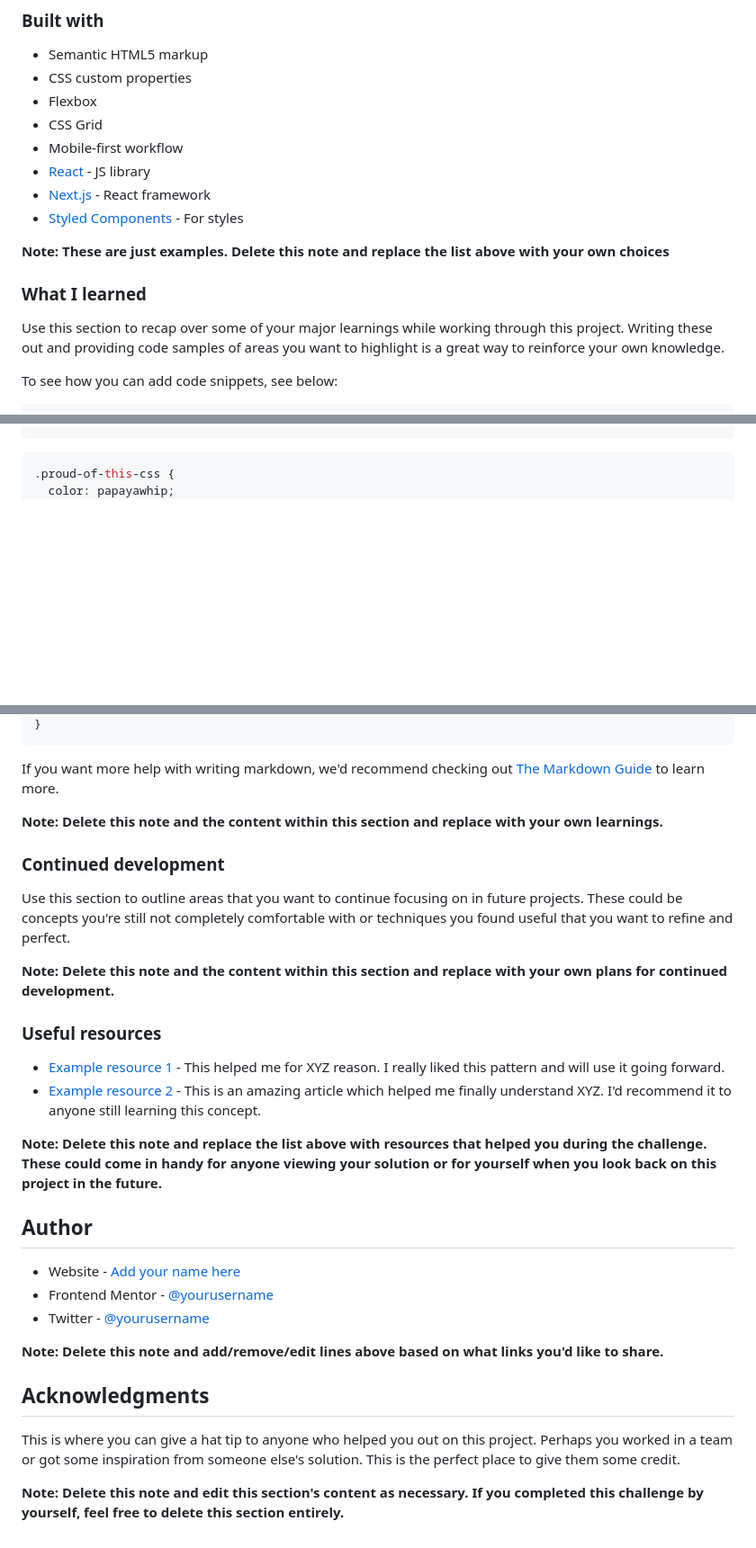
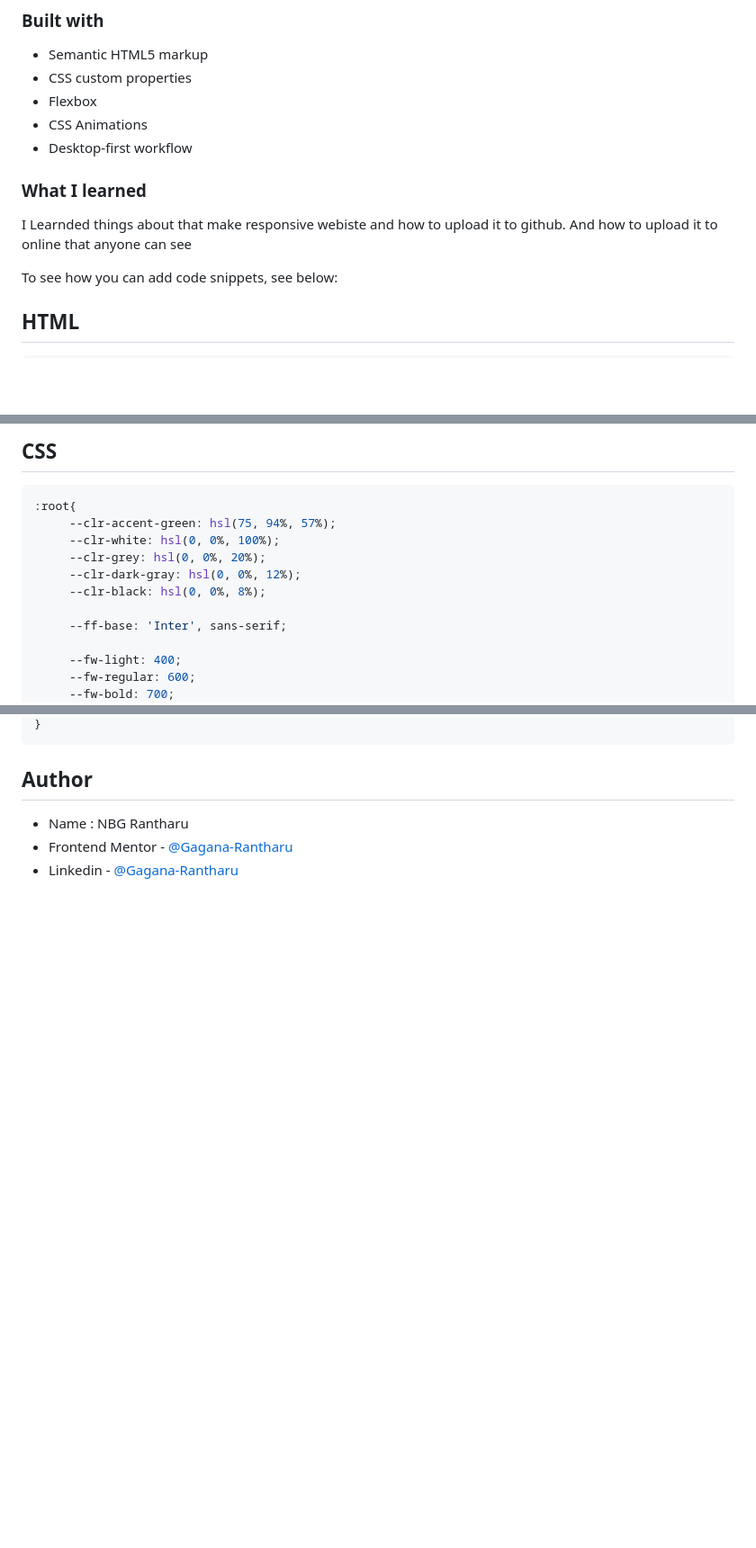
Before and after one commit to Gagana999/Create-Social-Links-Profile-Using-HTML-CSS, a Markdown page: README.md, 3 parts joined by grey strips. Shown at 90% size. Rendered like a GitHub page; blank space fills up the shorter version.

Commit message:
Update README.md
add somethings about my project

````diff
--- a/README.md
+++ b/README.md
@@ -50,18 +38,15 @@ Then crop/optimize/edit your image however you like, add it to your project, and
 - Semantic HTML5 markup
 - CSS custom properties
 - Flexbox
-- CSS Grid
-- Mobile-first workflow
-- [React](https://reactjs.org/) - JS library
-- [Next.js](https://nextjs.org/) - React framework
-- [Styled Components](https://styled-components.com/) - For styles
-
-**Note: These are just examples. Delete this note and replace the list above with your own choices**
+- CSS Animations
+- Desktop-first workflow
 
 ### What I learned
 
-Use this section to recap over some of your major learnings while working through this project. Writing these out and providing code samples of areas you want to highlight is a great way to reinforce your own knowledge.
+I Learnded things about that make responsive webiste and how to upload it to github. And how to upload it to online that anyone can see
 
 To see how you can add code snippets, see below:
 
+## HTML
+
 ```html
@@ -69,5 +70,17 @@ To see how you can add code snippets, see below:
 ```
+
+## CSS
 ```css
-.proud-of-this-css {
-  color: papayawhip;
+:root{
+     --clr-accent-green: hsl(75, 94%, 57%);
+     --clr-white: hsl(0, 0%, 100%);
+     --clr-grey: hsl(0, 0%, 20%);
+     --clr-dark-gray: hsl(0, 0%, 12%);
+     --clr-black: hsl(0, 0%, 8%);
+
+     --ff-base: 'Inter', sans-serif;
+
+     --fw-light: 400;
+     --fw-regular: 600;
+     --fw-bold: 700;
 }
@@ -78,33 +227,8 @@ const proudOfThisFunc = () => {
 }
 ```
 
-If you want more help with writing markdown, we'd recommend checking out [The Markdown Guide](https://www.markdownguide.org/) to learn more.
-
-**Note: Delete this note and the content within this section and replace with your own learnings.**
-
-### Continued development
-
-Use this section to outline areas that you want to continue focusing on in future projects. These could be concepts you're still not completely comfortable with or techniques you found useful that you want to refine and perfect.
-
-**Note: Delete this note and the content within this section and replace with your own plans for continued development.**
-
-### Useful resources
-
-- [Example resource 1](https://www.example.com) - This helped me for XYZ reason. I really liked this pattern and will use it going forward.
-- [Example resource 2](https://www.example.com) - This is an amazing article which helped me finally understand XYZ. I'd recommend it to anyone still learning this concept.
-
-**Note: Delete this note and replace the list above with resources that helped you during the challenge. These could come in handy for anyone viewing your solution or for yourself when you look back on this project in the future.**
-
 ## Author
 
-- Website - [Add your name here](https://www.your-site.com)
-- Frontend Mentor - [@yourusername](https://www.frontendmentor.io/profile/yourusername)
-- Twitter - [@yourusername](https://www.twitter.com/yourusername)
-
-**Note: Delete this note and add/remove/edit lines above based on what links you'd like to share.**
-
-## Acknowledgments
-
-This is where you can give a hat tip to anyone who helped you out on this project. Perhaps you worked in a team or got some inspiration from someone else's solution. This is the perfect place to give them some credit.
-
-**Note: Delete this note and edit this section's content as necessary. If you completed this challenge by yourself, feel free to delete this section entirely.**
+- Name : NBG Rantharu
+- Frontend Mentor - [@Gagana-Rantharu](https://www.frontendmentor.io/profile/Gagana999)
+- Linkedin - [@Gagana-Rantharu](www.linkedin.com/in/gagana-rantharu-01a7092b5)
````
Also changed, not shown: other parts of README.md (+161 -21 lines).
